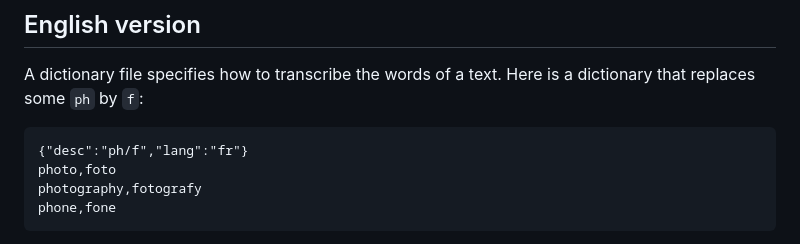
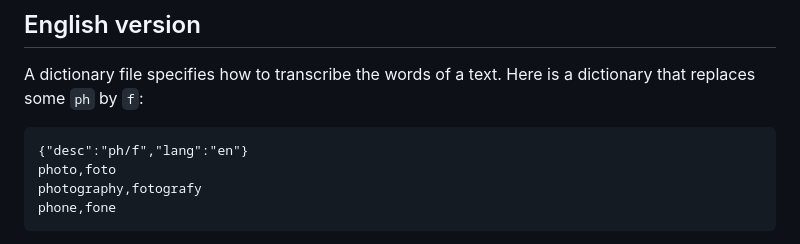
Before and after one commit to v-gb/ortografe, a Markdown page: extension/src/dict-format.md, the part around the change. GitHub-like rendering.

Commit message:
fix dict-format.md

````diff
--- a/extension/src/dict-format.md
+++ b/extension/src/dict-format.md
@@ -41,7 +41,7 @@ A dictionary file specifies how to transcribe the words of a text. Here is a dic
 that replaces some `ph` by `f`:
 
 ```
-{"desc":"ph/f","lang":"fr"}
+{"desc":"ph/f","lang":"en"}
 photo,foto
 photography,fotografy
 phone,fone
````
